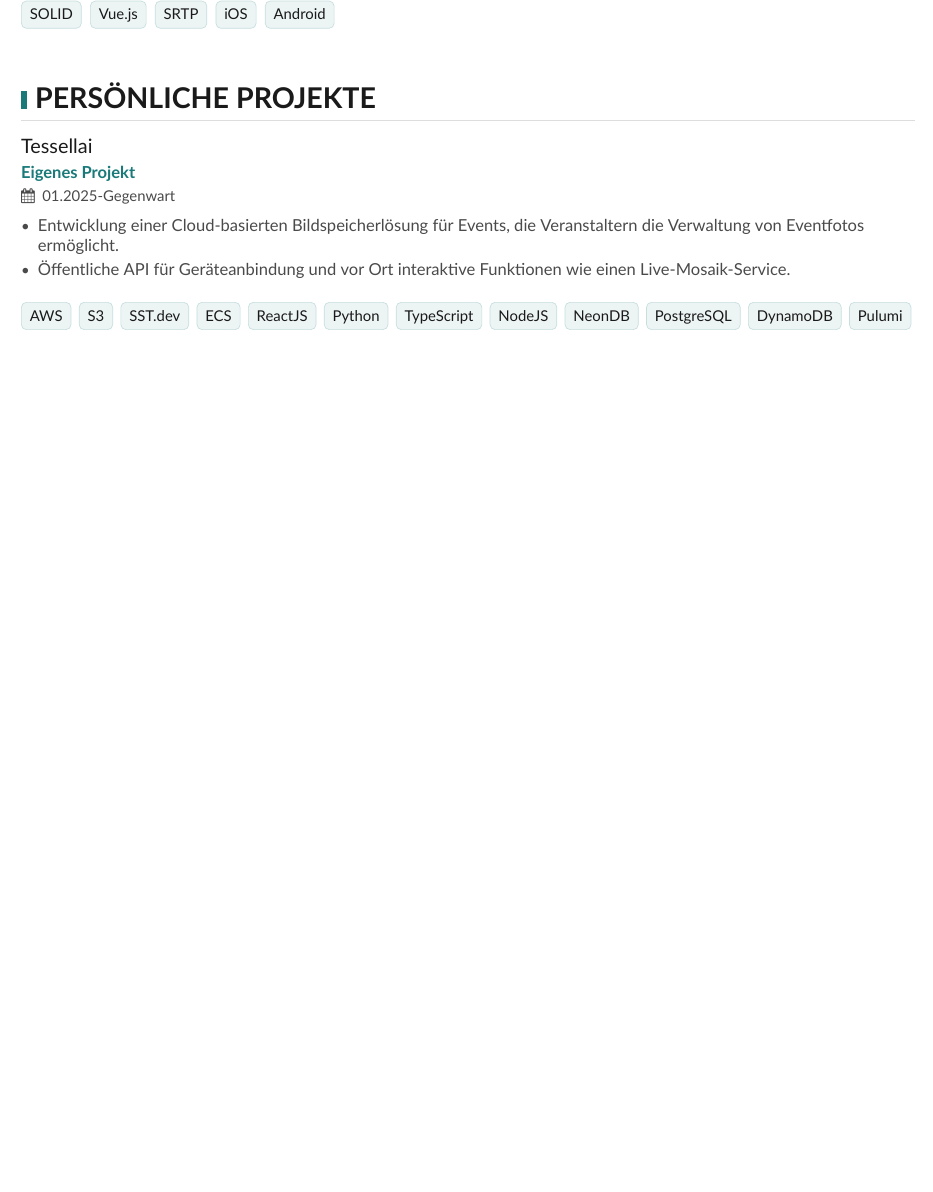
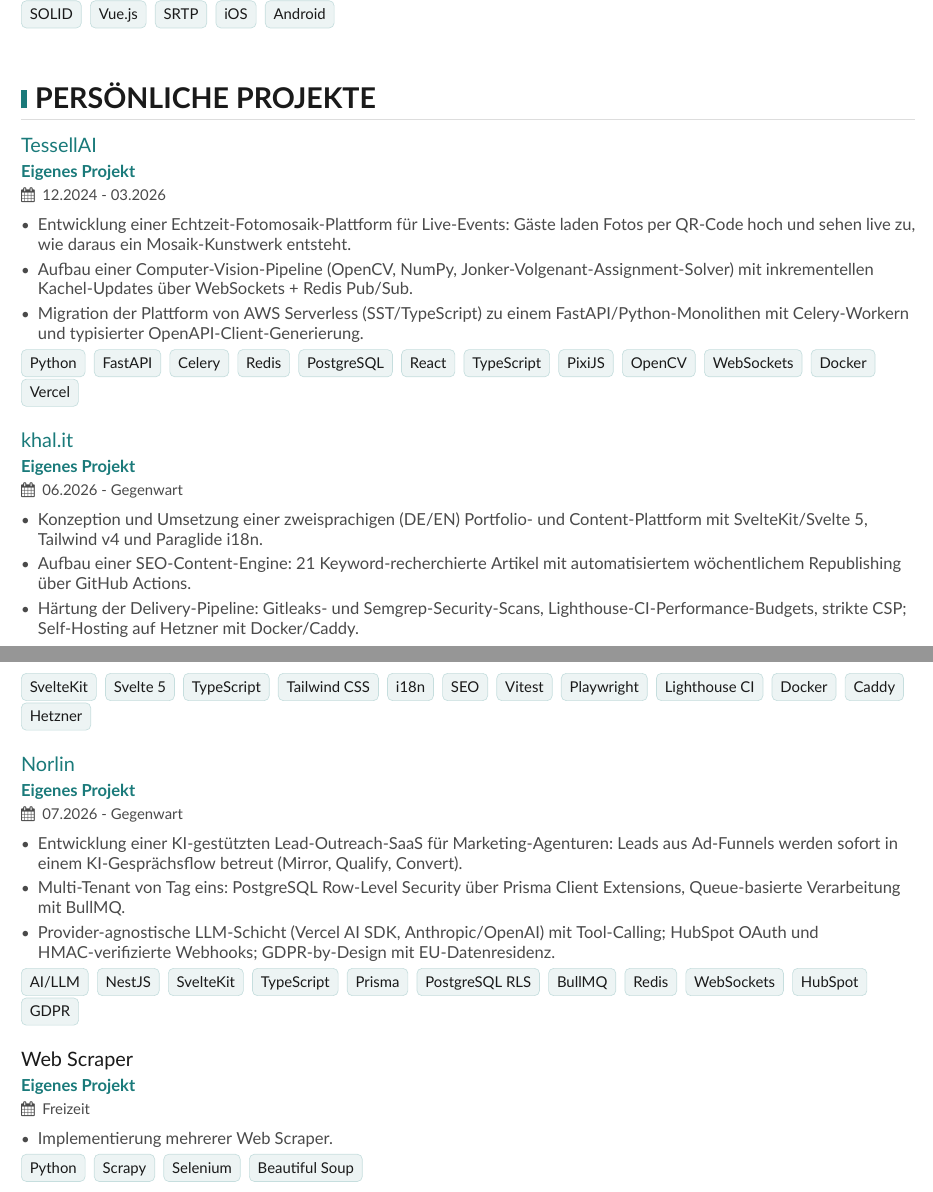
Before and after one commit to khal-it/cv, a LaTeX CV (cv-khalit-hartmann-DE.tex): part of page 6 of 7 before the commit and two parts of pages 6 and 7 of 8 after it, the two joined at a grey line, cut so that both start at the same text, the shorter picture padded with empty space. Compiled offline with XeLaTeX.

Commit message:
Refresh DE Persönliche Projekte: TessellAI, khal.it, Norlin, Scraper
Co-Authored-By: Claude Fable 5 <noreply@anthropic.com>

```diff
--- a/cv-khalit-hartmann-DE.tex
+++ b/cv-khalit-hartmann-DE.tex
@@ -571,26 +571,86 @@
 
 \cvsection{Persönliche Projekte}
 
-\cvevent{Tessellai}{Eigenes Projekt}{01.2025-Gegenwart}{}
+% TessellAI
+\cvevent{\href{https://tessellai.com}{TessellAI}}{Eigenes Projekt}{12.2024 - 03.2026}{}
 \begin{itemize}
-    \item Entwicklung einer Cloud-basierten Bildspeicherlösung für Events, die Veranstaltern die Verwaltung von Eventfotos ermöglicht.
-    \item Öffentliche API für Geräteanbindung und vor Ort interaktive Funktionen wie einen Live-Mosaik-Service.
+    \item Entwicklung einer Echtzeit-Fotomosaik-Plattform für Live-Events: Gäste laden Fotos per QR-Code hoch und sehen live zu, wie daraus ein Mosaik-Kunstwerk entsteht.
+    \item Aufbau einer Computer-Vision-Pipeline (OpenCV, NumPy, Jonker-Volgenant-Assignment-Solver) mit inkrementellen Kachel-Updates über WebSockets + Redis Pub/Sub.
+    \item Migration der Plattform von AWS Serverless (SST/TypeScript) zu einem FastAPI/Python-Monolithen mit Celery-Workern und typisierter OpenAPI-Client-Generierung.
 \end{itemize}
 
+\cvtag{Python}
+\cvtag{FastAPI}
+\cvtag{Celery}
+\cvtag{Redis}
+\cvtag{PostgreSQL}
+\cvtag{React}
+\cvtag{TypeScript}
+\cvtag{PixiJS}
+\cvtag{OpenCV}
+\cvtag{WebSockets}
+\cvtag{Docker}
+\cvtag{Vercel}
+
+\vspace{1.5em}
+
+% khal.it
+\cvevent{\href{https://khal.it}{khal.it}}{Eigenes Projekt}{06.2026 - Gegenwart}{}
+\begin{itemize}
+    \item Konzeption und Umsetzung einer zweisprachigen (DE/EN) Portfolio- und Content-Plattform mit SvelteKit/Svelte 5, Tailwind v4 und Paraglide i18n.
+    \item Aufbau einer SEO-Content-Engine: 21 Keyword-recherchierte Artikel mit automatisiertem wöchentlichem Republishing über GitHub Actions.
+    \item Härtung der Delivery-Pipeline: Gitleaks- und Semgrep-Security-Scans, Lighthouse-CI-Performance-Budgets, strikte CSP; Self-Hosting auf Hetzner mit Docker/Caddy.
+\end{itemize}
+
+\cvtag{SvelteKit}
+\cvtag{Svelte 5}
+\cvtag{TypeScript}
+\cvtag{Tailwind CSS}
+\cvtag{i18n}
+\cvtag{SEO}
+\cvtag{Vitest}
+\cvtag{Playwright}
+\cvtag{Lighthouse CI}
+\cvtag{Docker}
+\cvtag{Caddy}
+\cvtag{Hetzner}
+
+\vspace{1.5em}
+
+% Norlin
+\cvevent{\href{https://norlin.ai}{Norlin}}{Eigenes Projekt}{07.2026 - Gegenwart}{}
+\begin{itemize}
+    \item Entwicklung einer KI-gestützten Lead-Outreach-SaaS für Marketing-Agenturen: Leads aus Ad-Funnels werden sofort in einem KI-Gesprächsflow betreut (Mirror, Qualify, Convert).
+    \item Multi-Tenant von Tag eins: PostgreSQL Row-Level Security über Prisma Client Extensions, Queue-basierte Verarbeitung mit BullMQ.
+    \item Provider-agnostische LLM-Schicht (Vercel AI SDK, Anthropic/OpenAI) mit Tool-Calling; HubSpot OAuth und HMAC-verifizierte Webhooks; GDPR-by-Design mit EU-Datenresidenz.
+\end{itemize}
+
+\cvtag{AI/LLM}
+\cvtag{NestJS}
+\cvtag{SvelteKit}
+\cvtag{TypeScript}
+\cvtag{Prisma}
+\cvtag{PostgreSQL RLS}
+\cvtag{BullMQ}
+\cvtag{Redis}
+\cvtag{WebSockets}
+\cvtag{HubSpot}
+\cvtag{GDPR}
+
+\vspace{1.5em}
+
+% Web Scraper
+\cvevent{Web Scraper}{Eigenes Projekt}{Freizeit}{}
+\begin{itemize}
+    \item Implementierung mehrerer Web Scraper.
+\end{itemize}
+
+\cvtag{Python}
+\cvtag{Scrapy}
+\cvtag{Selenium}
+\cvtag{Beautiful Soup}
+
 \vspace{1em}
-
-\cvtag{AWS}
-\cvtag{S3}
-\cvtag{SST.dev}
-\cvtag{ECS}
-\cvtag{ReactJS}
-\cvtag{Python}
-\cvtag{TypeScript}
-\cvtag{NodeJS}
-\cvtag{NeonDB}
-\cvtag{PostgreSQL}
-\cvtag{DynamoDB}
-\cvtag{Pulumi}
 
 \newpage
 \cvsection{Referenzen}
```
